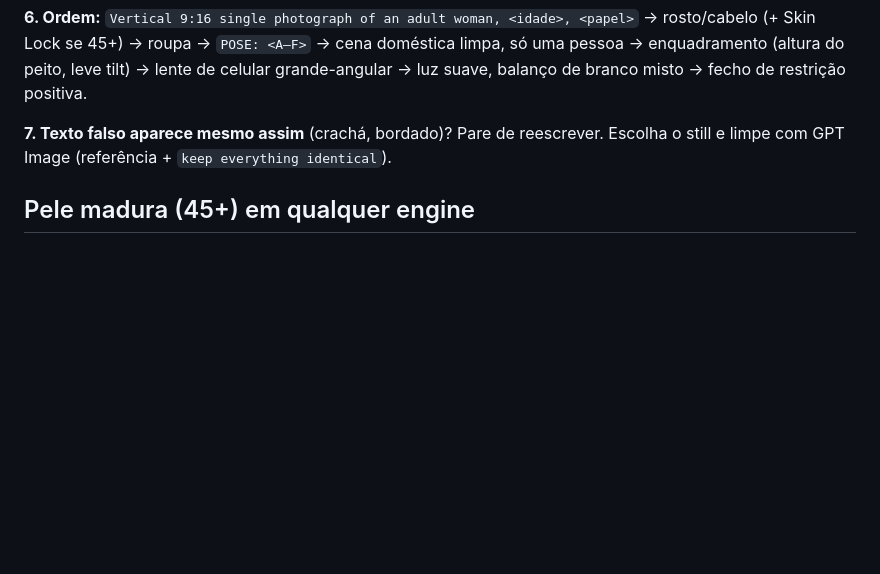
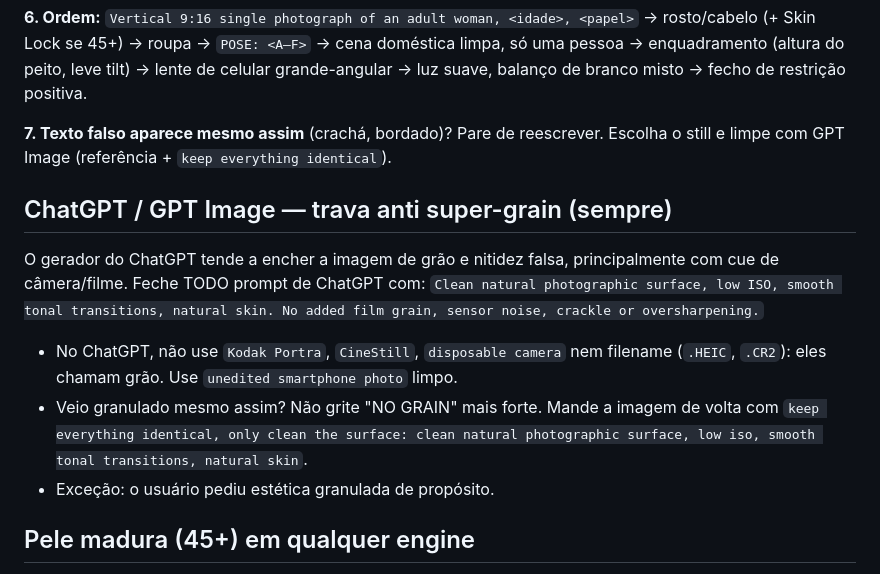
Before and after one commit to cybertronproductions/maya-cyberia-prompting-engineer, a Markdown page: skills/maya-cyberia-prompting-engineer/SKILL.md, the part around the change. Drawn GitHub-style; blank space fills up the shorter version.

Commit message:
feat: trava anti super-grain pro ChatGPT/GPT Image
Co-Authored-By: Claude Opus 5.5 <noreply@anthropic.com>

```diff
--- a/skills/maya-cyberia-prompting-engineer/SKILL.md
+++ b/skills/maya-cyberia-prompting-engineer/SKILL.md
@@ -111,6 +111,17 @@ luz suave, balanço de branco misto → fecho de restrição positiva.
 **7. Texto falso aparece mesmo assim** (crachá, bordado)? Pare de reescrever. Escolha o
 still e limpe com GPT Image (referência + `keep everything identical`).
 
+## ChatGPT / GPT Image — trava anti super-grain (sempre)
+
+O gerador do ChatGPT tende a encher a imagem de grão e nitidez falsa, principalmente
+com cue de câmera/filme. Feche TODO prompt de ChatGPT com:
+`Clean natural photographic surface, low ISO, smooth tonal transitions, natural skin. No added film grain, sensor noise, crackle or oversharpening.`
+- No ChatGPT, não use `Kodak Portra`, `CineStill`, `disposable camera` nem filename
+  (`.HEIC`, `.CR2`): eles chamam grão. Use `unedited smartphone photo` limpo.
+- Veio granulado mesmo assim? Não grite "NO GRAIN" mais forte. Mande a imagem de volta
+  com `keep everything identical, only clean the surface: clean natural photographic surface, low iso, smooth tonal transitions, natural skin`.
+- Exceção: o usuário pediu estética granulada de propósito.
+
 ## Pele madura (45+) em qualquer engine
 
 Poros e pelos finos favorecem só quem tem menos de ~40. Em 45+ trocam por Skin Lock +
```
Also changed, not shown: chatgpt/instructions.md (+1 -1 lines), 1 other file.
